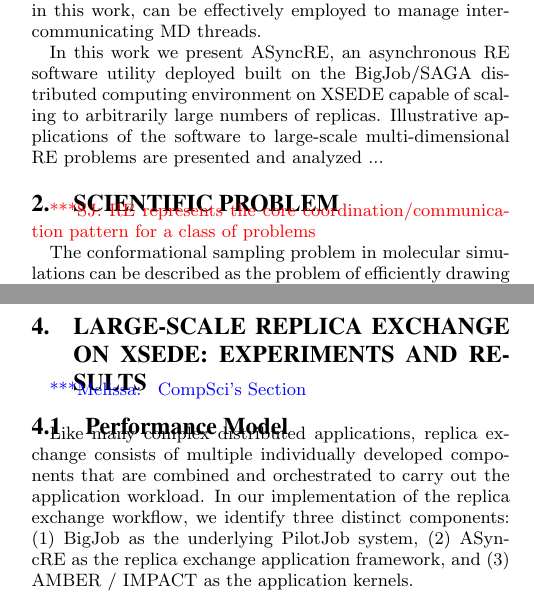
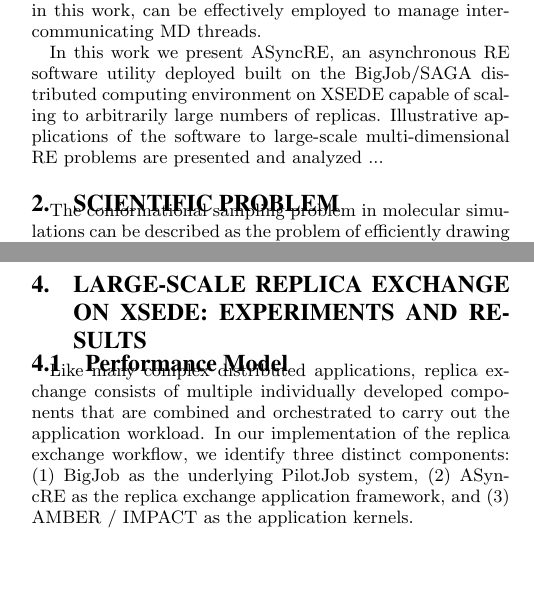
Before and after one commit to saga-project/asyncre-bigjob, a LaTeX paper (papers/2013-cdi-xsede.tex): two parts of the columns of pages 3 and 7 of 8, joined at a grey line, cut so that both start at the same text, the shorter picture padded with empty space. Compiled offline with pdfLaTeX.

Commit message:
minor fixes

```diff
--- a/papers/2013-cdi-xsede.tex
+++ b/papers/2013-cdi-xsede.tex
@@ -324,9 +324,6 @@ multi-dimensional RE problems are presented and analyzed ...
 
 \section{Scientific Problem}\label{sec:requirements}
 
-\jhanote{RE represents the core coordination/communication pattern for
-  a class of problems}
-
 The conformational sampling problem in molecular simulations can be described
 as the problem of efficiently drawing samples $x$ from the canonical
 distribution of the chemical system:
@@ -812,13 +808,8 @@ if __name__ == '__main__':
    rx.scheduleJobs()
 \end{lstlisting}
 
-
-
-
-
 \section{Large-Scale Replica Exchange on XSEDE: Experiments and
   Results}\label{sec:results}
-\mrnote{ CompSci's Section}
 
 \subsection{Performance Model}
 
```
Also changed, not shown: papers/2013-cdi-xsede.tex (1 more changed lines).
